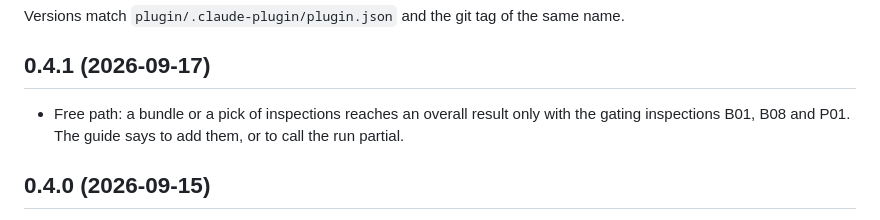
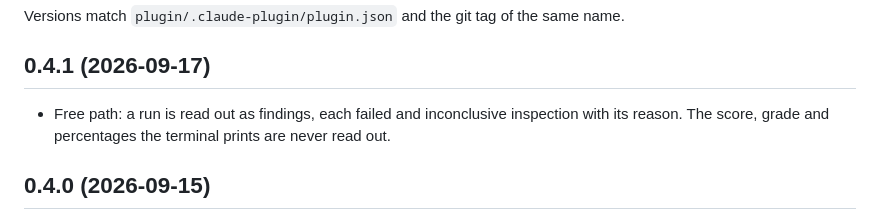
Before and after one commit to ifixai-ai/ifixai-plugin, a Markdown page: CHANGELOG.md, the part around the change. Drawn GitHub-style.

Commit message:
docs: findings, not the terminal's score

```diff
--- a/CHANGELOG.md
+++ b/CHANGELOG.md
@@ -5,9 +5,9 @@ name.
 
 ## 0.4.1 (2026-09-17)
 
-- Free path: a bundle or a pick of inspections reaches an overall result
-  only with the gating inspections B01, B08 and P01. The guide says to add
-  them, or to call the run partial.
+- Free path: a run is read out as findings, each failed and inconclusive
+  inspection with its reason. The score, grade and percentages the
+  terminal prints are never read out.
 
 ## 0.4.0 (2026-09-15)
 
```
Also changed, not shown: 1 other file.
